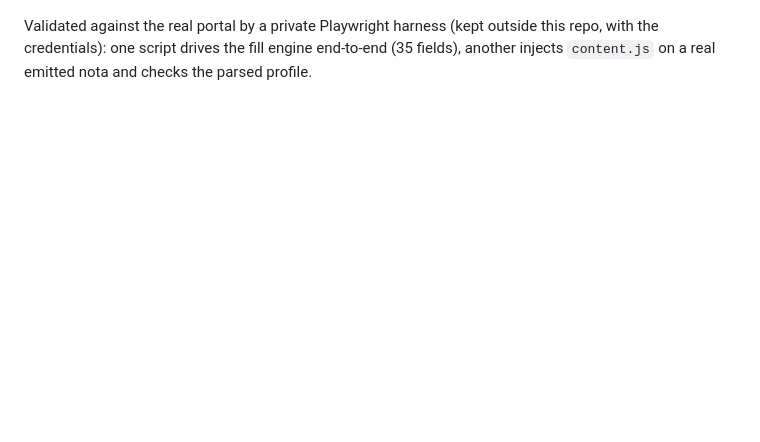
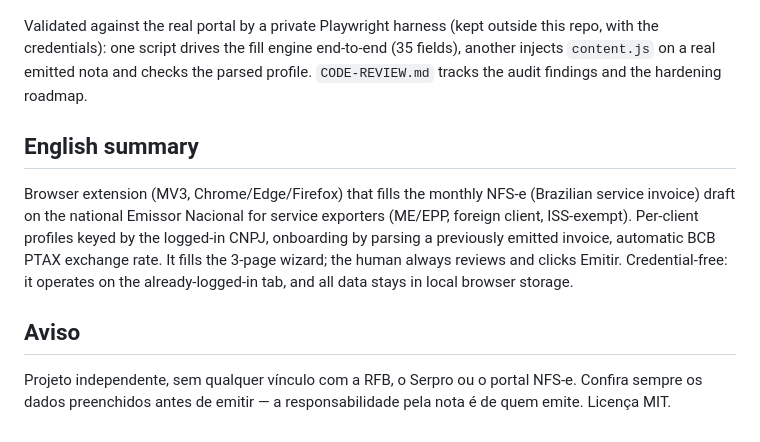
Before and after one commit to thgrcarvalho/nfse-emissor-extension, a Markdown page: README.md, the part around one of its changes. GitHub-like rendering; blank space fills up the shorter version.

Commit message:
Docs: README em português (público-alvo BR); review plan updated (Phase 2 done)

```diff
--- a/README.md
+++ b/README.md
@@ -59,3 +83,19 @@ Same folder, all three browsers.
 Validated against the real portal by a private Playwright harness (kept outside this
 repo, with the credentials): one script drives the fill engine end-to-end (35 fields),
 another injects `content.js` on a real emitted nota and checks the parsed profile.
+`CODE-REVIEW.md` tracks the audit findings and the hardening roadmap.
+
+## English summary
+
+Browser extension (MV3, Chrome/Edge/Firefox) that fills the monthly NFS-e (Brazilian
+service invoice) draft on the national Emissor Nacional for service exporters
+(ME/EPP, foreign client, ISS-exempt). Per-client profiles keyed by the logged-in CNPJ,
+onboarding by parsing a previously emitted invoice, automatic BCB PTAX exchange rate.
+It fills the 3-page wizard; the human always reviews and clicks Emitir. Credential-free:
+it operates on the already-logged-in tab, and all data stays in local browser storage.
+
+## Aviso
+
+Projeto independente, sem qualquer vínculo com a RFB, o Serpro ou o portal NFS-e.
+Confira sempre os dados preenchidos antes de emitir — a responsabilidade pela nota é
+de quem emite. Licença MIT.
```
Also changed, not shown: other parts of README.md (+71 -47 lines), CODE-REVIEW.md (+12 -5 lines).
